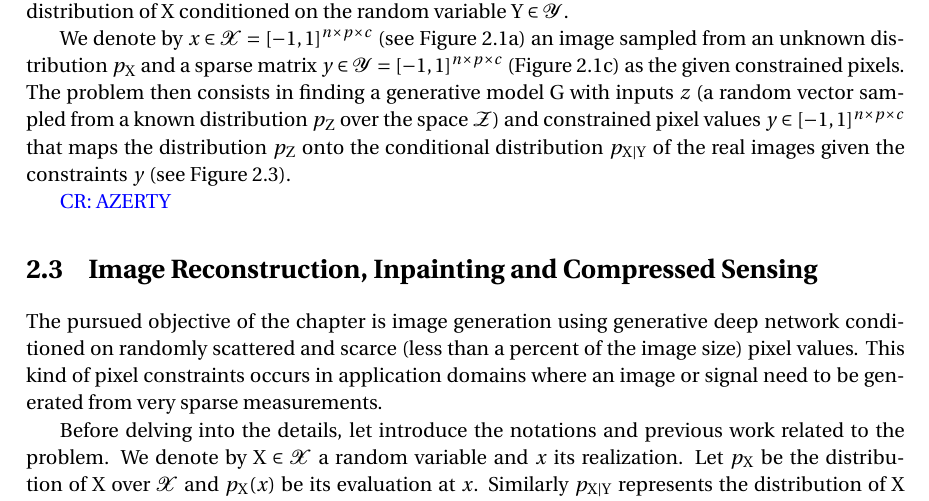
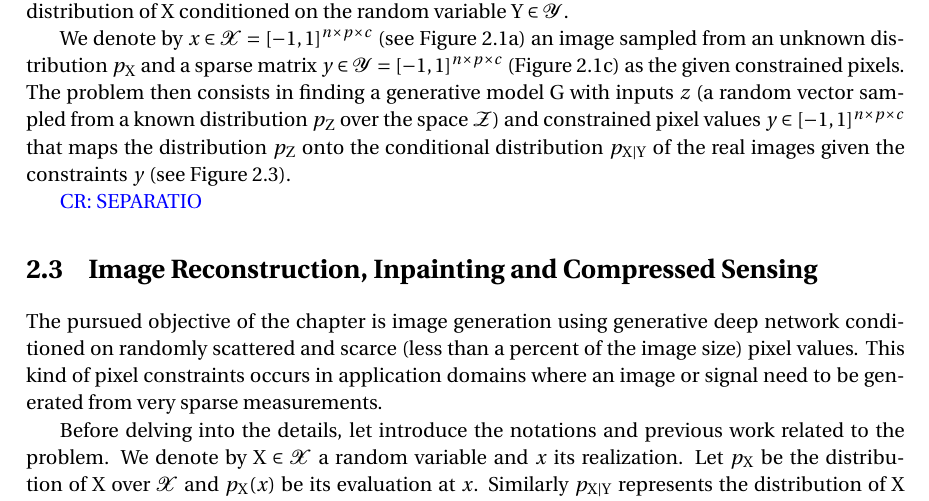
Before and after one commit to cyprienruffino/phd_thesis, a LaTeX thesis (manuscrit.tex, which reads chapters/chapter2.tex): part of page 39 of 79, cut so that both start at the same text. Compiled offline with pdfLaTeX.

Commit message:
txs auto checkin

```diff
--- a/chapters/chapter2.tex
+++ b/chapters/chapter2.tex
@@ -61,7 +61,7 @@ Similarly as in the GAN setup, we denote  by $X \in \setX$ a random variable and
 
 We denote by $x \in \setX = [-1, 1]^{n\times p\times c}$  (see Figure \ref{fig:digit}) an image sampled from an unknown distribution $p_X$  and a sparse matrix  $y \in  \setY = [-1, 1]^{n\times p\times c}$ (Figure \ref{fig:pixelwise_gen}) as the given constrained pixels. The problem  then consists in finding a generative model $G$ with inputs $z$ (a random vector sampled from a known distribution $p_Z$ over the space $\setZ$) and constrained pixel values $y \in  [-1, 1]^{n\times p\times c}$ that maps the distribution $p_Z$ onto the conditional distribution $p_{X|Y}$ of the real images given the constraints $y$ (see Figure \ref{fig:image_completion}).
 
-\CR{AZERTY}
+\CR{SEPARATIO }
 
 \section{Image Reconstruction, Inpainting and Compressed Sensing}
 
```
